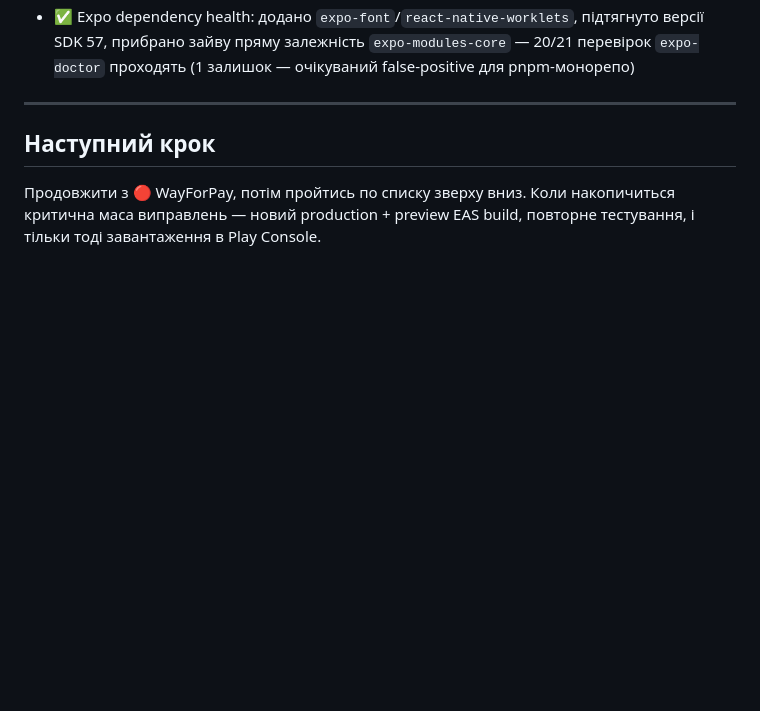
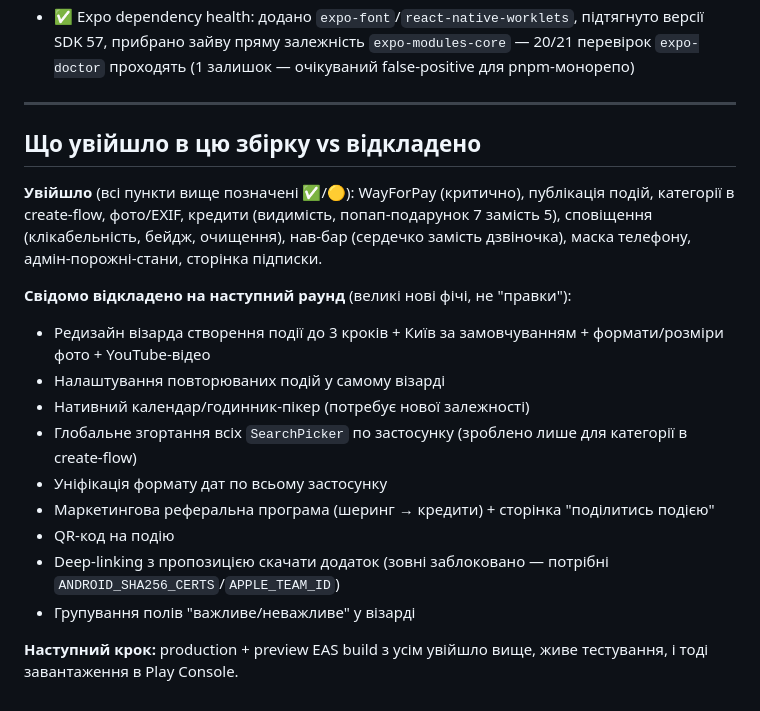
Before and after one commit to San4ez-mc/events, a Markdown page: FEEDBACK.md, the part around the change. Rendered like a GitHub page; blank space fills up the shorter version.

Commit message:
Update FEEDBACK.md: summarize what's in this build vs deferred

```diff
--- a/FEEDBACK.md
+++ b/FEEDBACK.md
@@ -122,6 +122,19 @@
 
 ---
 
-## Наступний крок
+## Що увійшло в цю збірку vs відкладено
 
-Продовжити з 🔴 WayForPay, потім пройтись по списку зверху вниз. Коли накопичиться критична маса виправлень — новий production + preview EAS build, повторне тестування, і тільки тоді завантаження в Play Console.
+**Увійшло** (всі пункти вище позначені ✅/🟡): WayForPay (критично), публікація подій, категорії в create-flow, фото/EXIF, кредити (видимість, попап-подарунок 7 замість 5), сповіщення (клікабельність, бейдж, очищення), нав-бар (сердечко замість дзвіночка), маска телефону, адмін-порожні-стани, сторінка підписки.
+
+**Свідомо відкладено на наступний раунд** (великі нові фічі, не "правки"):
+- Редизайн візарда створення події до 3 кроків + Київ за замовчуванням + формати/розміри фото + YouTube-відео
+- Налаштування повторюваних подій у самому візарді
+- Нативний календар/годинник-пікер (потребує нової залежності)
+- Глобальне згортання всіх `SearchPicker` по застосунку (зроблено лише для категорії в create-flow)
+- Уніфікація формату дат по всьому застосунку
+- Маркетингова реферальна програма (шеринг → кредити) + сторінка "поділитись подією"
+- QR-код на подію
+- Deep-linking з пропозицією скачати додаток (зовні заблоковано — потрібні `ANDROID_SHA256_CERTS`/`APPLE_TEAM_ID`)
+- Групування полів "важливе/неважливе" у візарді
+
+**Наступний крок:** production + preview EAS build з усім увійшло вище, живе тестування, і тоді завантаження в Play Console.
```
